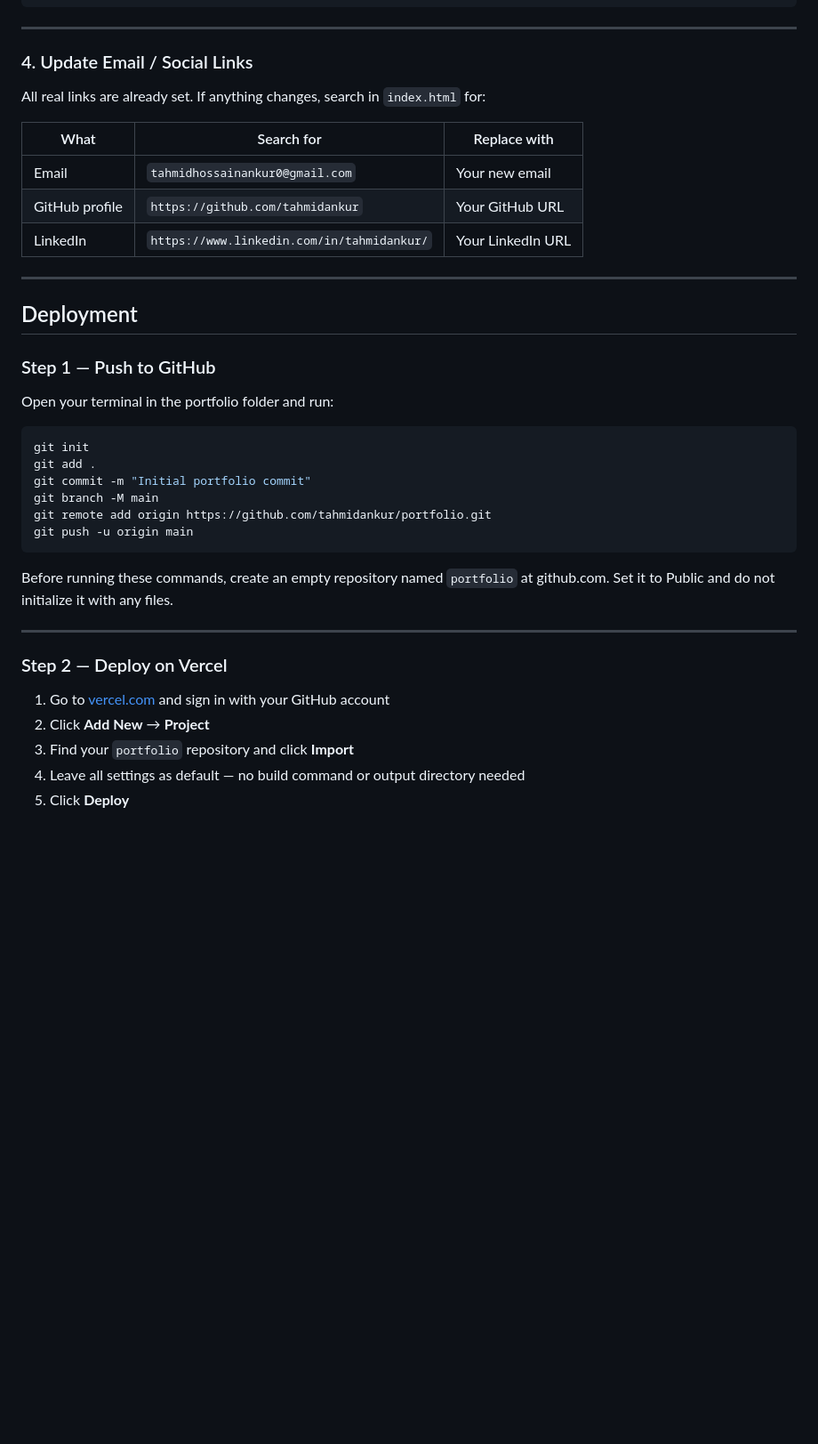
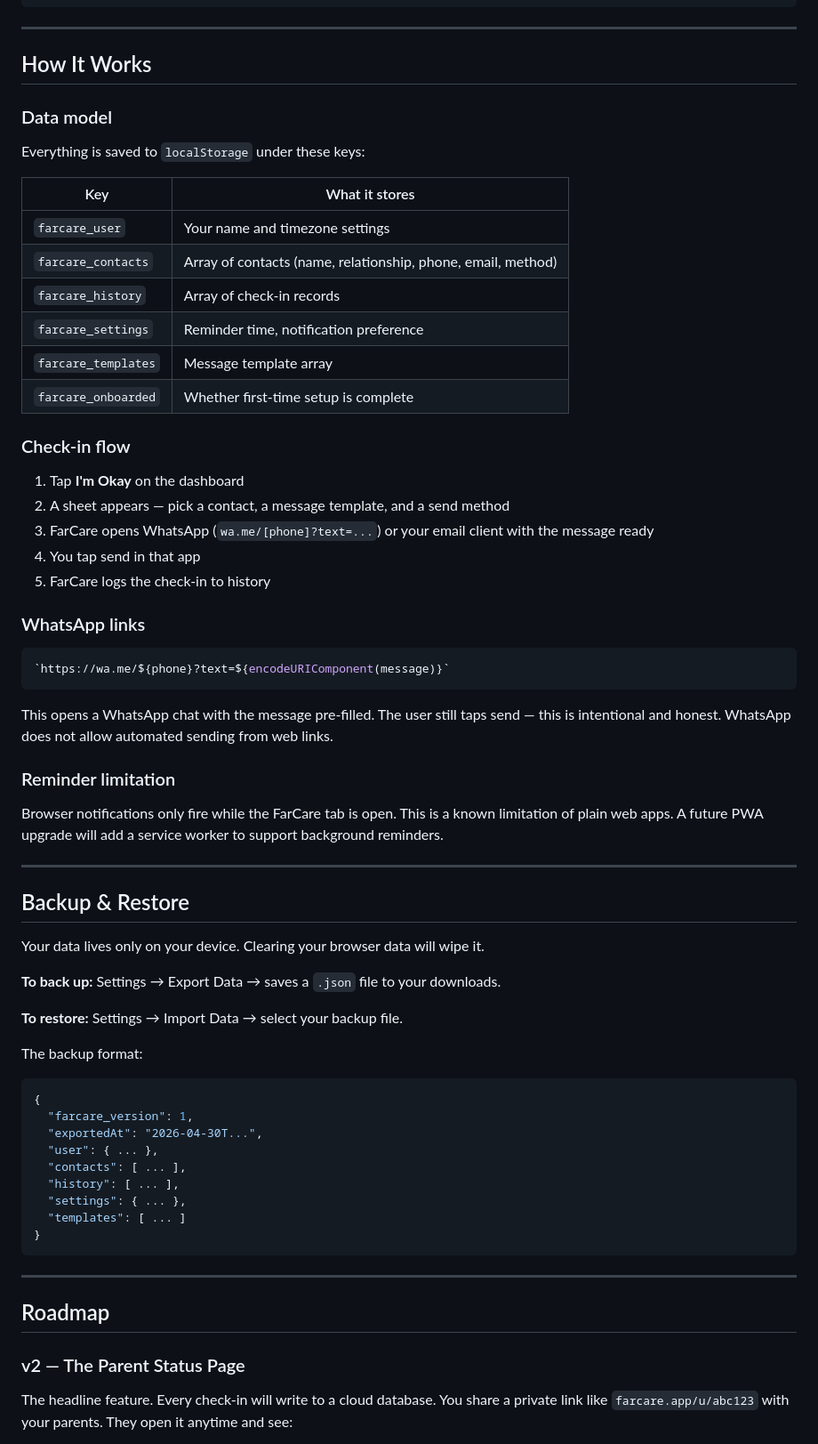
Before and after one commit to tahmidankur/FarCare, a Markdown page: README.md, the part around one of its changes. Shown at 89% size. GitHub-like rendering; blank space fills up the shorter version.

````diff
--- a/README.md
+++ b/README.md
@@ -115,42 +120,69 @@ Example replacement:
 
 ---
 
-### 4. Update Email / Social Links
+## How It Works
 
-All real links are already set. If anything changes, search in `index.html` for:
+### Data model
 
-| What | Search for | Replace with |
-|---|---|---|
-| Email | `tahmidhossainankur0@gmail.com` | Your new email |
-| GitHub profile | `https://github.com/tahmidankur` | Your GitHub URL |
-| LinkedIn | `https://www.linkedin.com/in/tahmidankur/` | Your LinkedIn URL |
+Everything is saved to `localStorage` under these keys:
+
+| Key | What it stores |
+|---|---|
+| `farcare_user` | Your name and timezone settings |
+| `farcare_contacts` | Array of contacts (name, relationship, phone, email, method) |
+| `farcare_history` | Array of check-in records |
+| `farcare_settings` | Reminder time, notification preference |
+| `farcare_templates` | Message template array |
+| `farcare_onboarded` | Whether first-time setup is complete |
+
+### Check-in flow
+
+1. Tap **I'm Okay** on the dashboard
+2. A sheet appears — pick a contact, a message template, and a send method
+3. FarCare opens WhatsApp (`wa.me/[phone]?text=...`) or your email client with the message ready
+4. You tap send in that app
+5. FarCare logs the check-in to history
+
+### WhatsApp links
+
+```js
+`https://wa.me/${phone}?text=${encodeURIComponent(message)}`
+```
+
+This opens a WhatsApp chat with the message pre-filled. The user still taps send — this is intentional and honest. WhatsApp does not allow automated sending from web links.
+
+### Reminder limitation
+
+Browser notifications only fire while the FarCare tab is open. This is a known limitation of plain web apps. A future PWA upgrade will add a service worker to support background reminders.
 
 ---
 
-## Deployment
+## Backup & Restore
 
-### Step 1 — Push to GitHub
+Your data lives only on your device. Clearing your browser data will wipe it.
 
-Open your terminal in the portfolio folder and run:
+**To back up:** Settings → Export Data → saves a `.json` file to your downloads.
 
-```bash
-git init
-git add .
-git commit -m "Initial portfolio commit"
-git branch -M main
-git remote add origin https://github.com/tahmidankur/portfolio.git
-git push -u origin main
+**To restore:** Settings → Import Data → select your backup file.
+
+The backup format:
+
+```json
+{
+  "farcare_version": 1,
+  "exportedAt": "2026-04-30T...",
+  "user": { ... },
+  "contacts": [ ... ],
+  "history": [ ... ],
+  "settings": { ... },
+  "templates": [ ... ]
+}
 ```
-
-Before running these commands, create an empty repository named `portfolio` at github.com. Set it to Public and do not initialize it with any files.
 
 ---
 
-### Step 2 — Deploy on Vercel
+## Roadmap
 
-1. Go to [vercel.com](https://vercel.com) and sign in with your GitHub account
-2. Click **Add New** → **Project**
-3. Find your `portfolio` repository and click **Import**
-4. Leave all settings as default — no build command or output directory needed
-5. Click **Deploy**
+### v2 — The Parent Status Page
+The headline feature. Every check-in will write to a cloud database. You share a private link like `farcare.app/u/abc123` with your parents. They open it anytime and see:
 
````
Also changed, not shown: other parts of README.md (+150 -112 lines).
